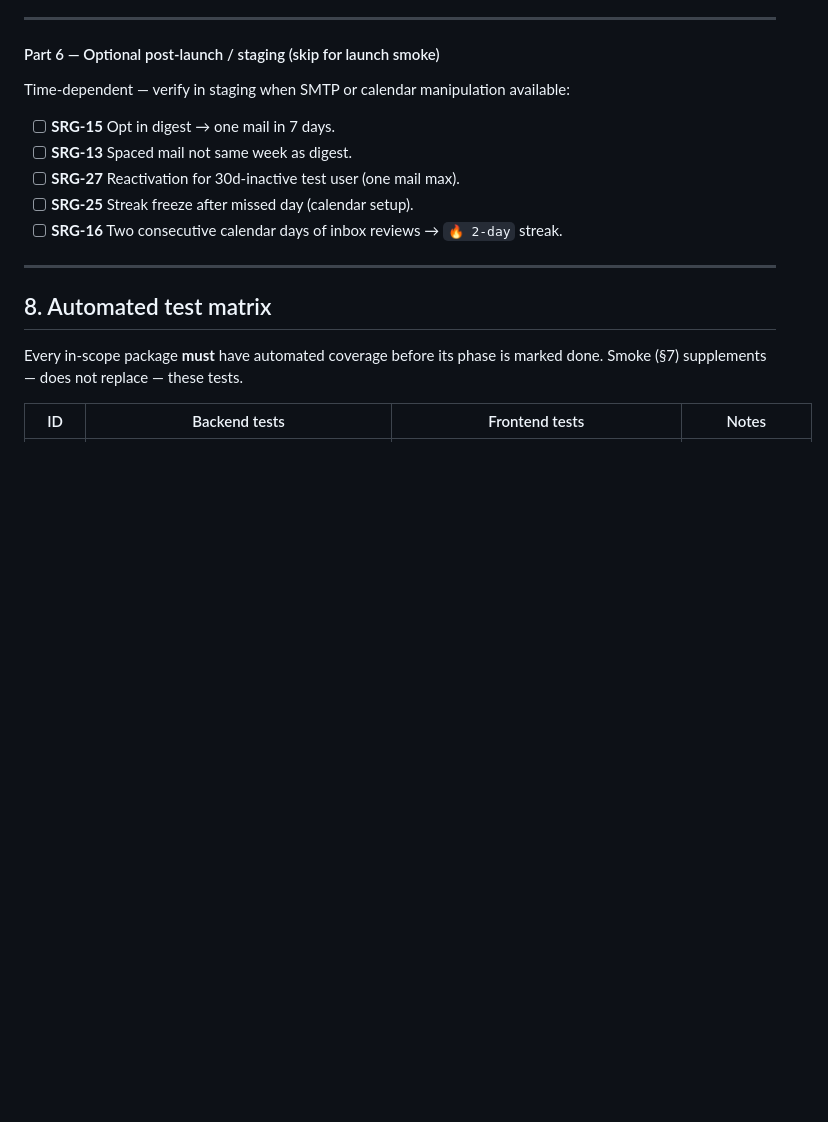
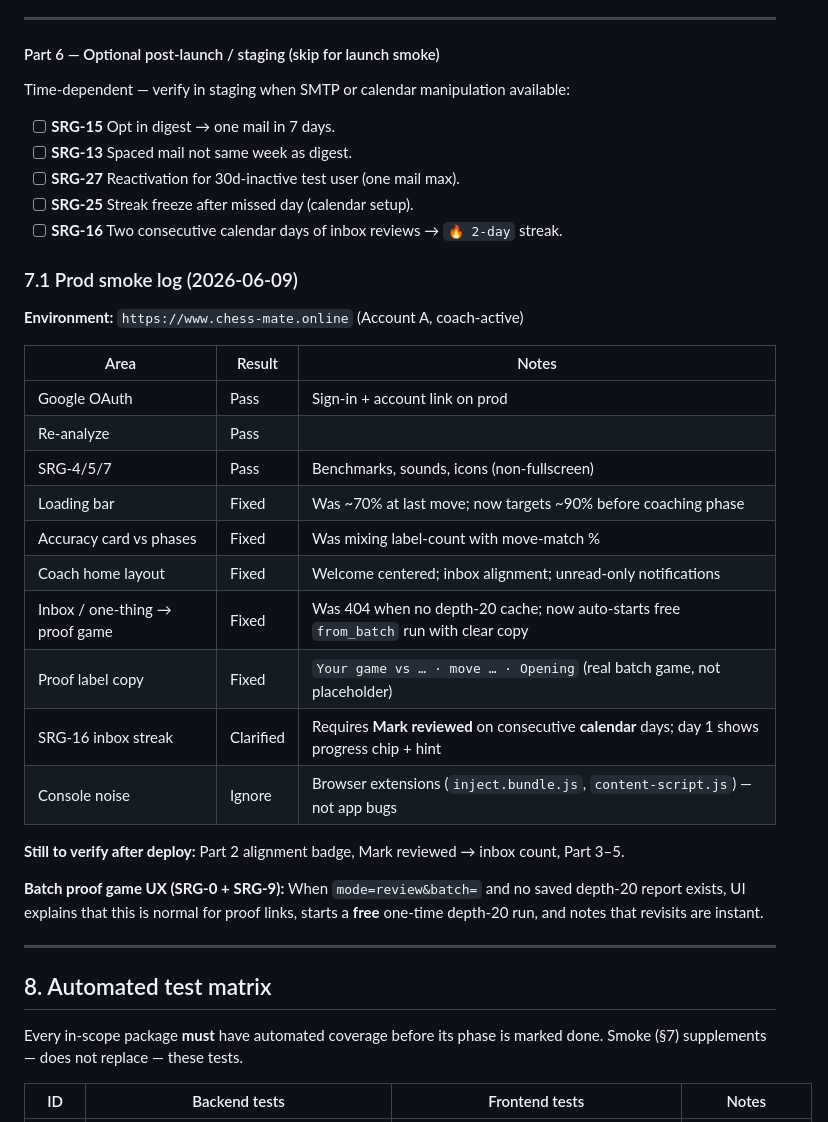
Before and after one commit to ahmed5145/chessmate-prod, a Markdown page: docs/product/SINGLE_GAME_RETENTION_PLAN.md, the part around one of its changes. GitHub-like rendering; blank space fills up the shorter version.

```diff
--- a/docs/product/SINGLE_GAME_RETENTION_PLAN.md
+++ b/docs/product/SINGLE_GAME_RETENTION_PLAN.md
@@ -1129,6 +1135,27 @@ Time-dependent — verify in staging when SMTP or calendar manipulation availabl
 - [ ] **SRG-27** Reactivation for 30d-inactive test user (one mail max).
 - [ ] **SRG-25** Streak freeze after missed day (calendar setup).
 - [ ] **SRG-16** Two consecutive calendar days of inbox reviews → `🔥 2-day` streak.
+
+### 7.1 Prod smoke log (2026-06-09)
+
+**Environment:** `https://www.chess-mate.online` (Account A, coach-active)
+
+| Area | Result | Notes |
+|------|--------|-------|
+| Google OAuth | Pass | Sign-in + account link on prod |
+| Re-analyze | Pass | |
+| SRG-4/5/7 | Pass | Benchmarks, sounds, icons (non-fullscreen) |
+| Loading bar | Fixed | Was ~70% at last move; now targets ~90% before coaching phase |
+| Accuracy card vs phases | Fixed | Was mixing label-count with move-match % |
+| Coach home layout | Fixed | Welcome centered; inbox alignment; unread-only notifications |
+| Inbox / one-thing → proof game | Fixed | Was 404 when no depth-20 cache; now auto-starts free `from_batch` run with clear copy |
+| Proof label copy | Fixed | `Your game vs … · move … · Opening` (real batch game, not placeholder) |
+| SRG-16 inbox streak | Clarified | Requires **Mark reviewed** on consecutive **calendar** days; day 1 shows progress chip + hint |
+| Console noise | Ignore | Browser extensions (`inject.bundle.js`, `content-script.js`) — not app bugs |
+
+**Still to verify after deploy:** Part 2 alignment badge, Mark reviewed → inbox count, Part 3–5.
+
+**Batch proof game UX (SRG-0 + SRG-9):** When `mode=review&batch=` and no saved depth-20 report exists, UI explains that this is normal for proof links, starts a **free** one-time depth-20 run, and notes that revisits are instant.
 
 ---
 
```
Also changed, not shown: other parts of docs/product/SINGLE_GAME_RETENTION_PLAN.md (+24 -17 lines).
